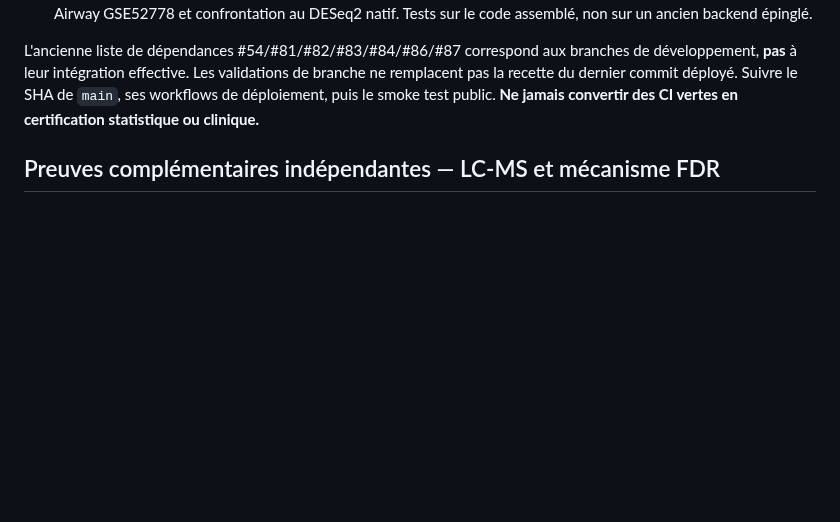
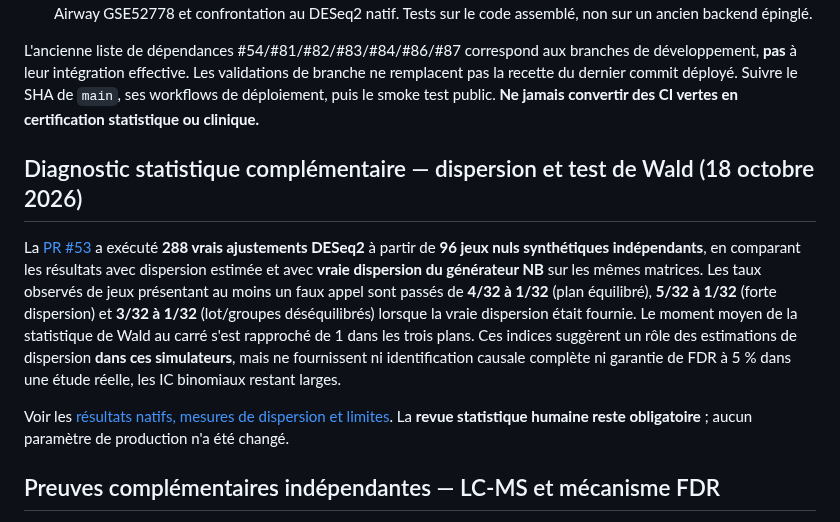
Before and after one commit to rberrah/MultiOmics, a Markdown page: docs/multiomics/RESEARCH_RELEASE_GATES.md, the part around the change. Drawn GitHub-style; blank space fills up the shorter version.

Commit message:
Connect real paired DESeq2 true-dispersion negative study evidence to Research v1 release acceptance

```diff
--- a/docs/multiomics/RESEARCH_RELEASE_GATES.md
+++ b/docs/multiomics/RESEARCH_RELEASE_GATES.md
@@ -19,6 +19,26 @@ Les changements MultiOmics suivants ont été fusionnés dans `main` après des
 - #95 : vraie session Chromium → R/DESeq2 → CSV R complet → ZIP → vérificateur Python ; cohorte publique Airway GSE52778 et confrontation au DESeq2 natif. Tests sur le code assemblé, non sur un ancien backend épinglé.
 
 L'ancienne liste de dépendances #54/#81/#82/#83/#84/#86/#87 correspond aux branches de développement, **pas** à leur intégration effective. Les validations de branche ne remplacent pas la recette du dernier commit déployé. Suivre le SHA de `main`, ses workflows de déploiement, puis le smoke test public. **Ne jamais convertir des CI vertes en certification statistique ou clinique.**
+
+## Diagnostic statistique complémentaire — dispersion et test de Wald (18 octobre 2026)
+
+La [PR #53](https://github.com/rberrah/MultiOmics/pull/53)
+a exécuté **288 vrais ajustements DESeq2** à partir de **96 jeux nuls
+synthétiques indépendants**, en comparant les résultats avec
+dispersion estimée et avec **vraie dispersion du générateur NB**
+sur les mêmes matrices. Les taux observés de jeux présentant au
+moins un faux appel sont passés de **4/32 à 1/32** (plan équilibré),
+**5/32 à 1/32** (forte dispersion) et **3/32 à 1/32** (lot/groupes
+déséquilibrés) lorsque la vraie dispersion était fournie.
+Le moment moyen de la statistique de Wald au carré s'est rapproché de
+1 dans les trois plans. Ces indices suggèrent un rôle des
+estimations de dispersion **dans ces simulateurs**, mais ne
+fournissent ni identification causale complète ni garantie de FDR
+à 5 % dans une étude réelle, les IC binomiaux restant larges.
+
+Voir les [résultats natifs, mesures de dispersion et limites](DESEQ2_DISPERSION_WALD_NATIVE_FINDINGS_20261018.md).
+La **revue statistique humaine reste obligatoire** ; aucun
+paramètre de production n'a été changé.
 
 ## Preuves complémentaires indépendantes — LC-MS et mécanisme FDR
 
```
